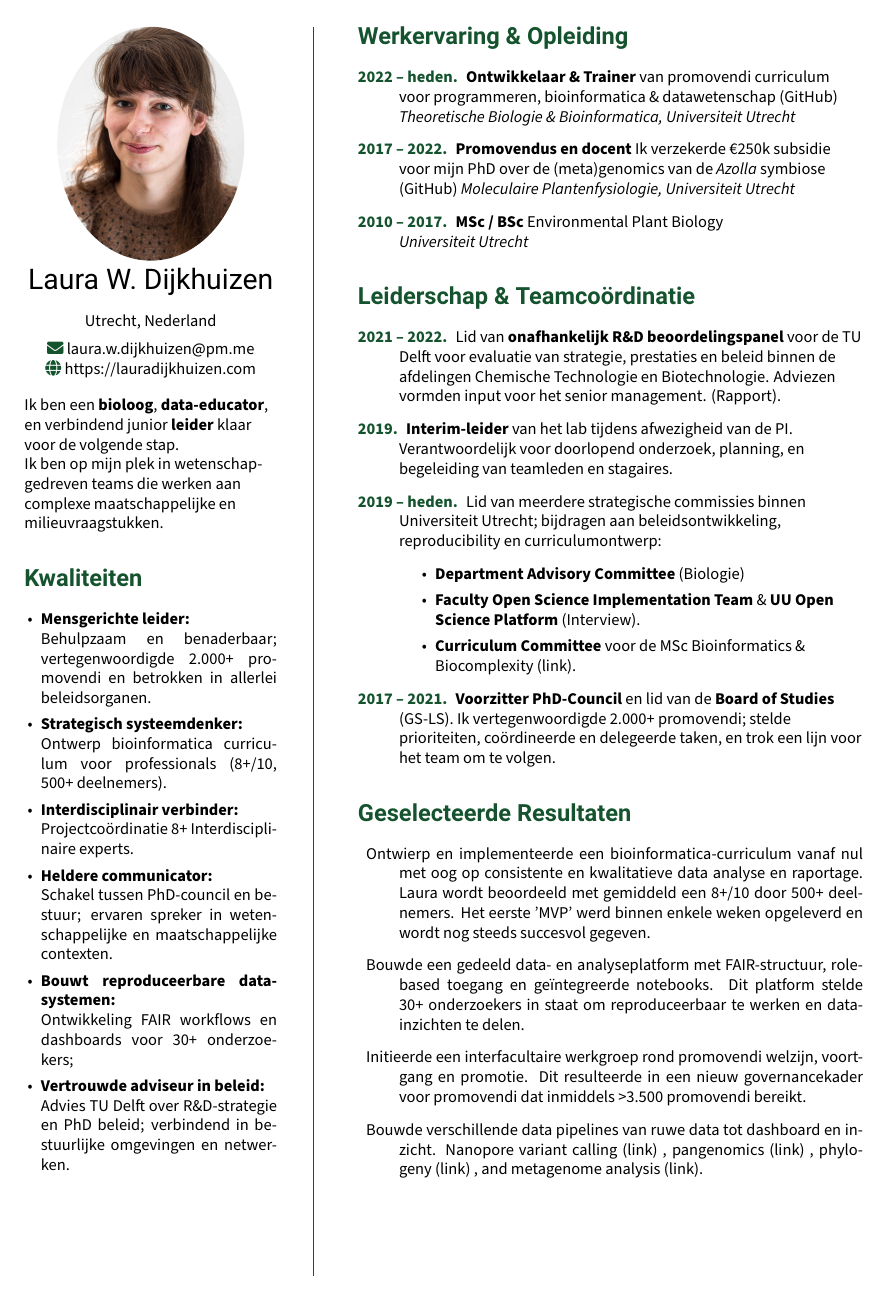
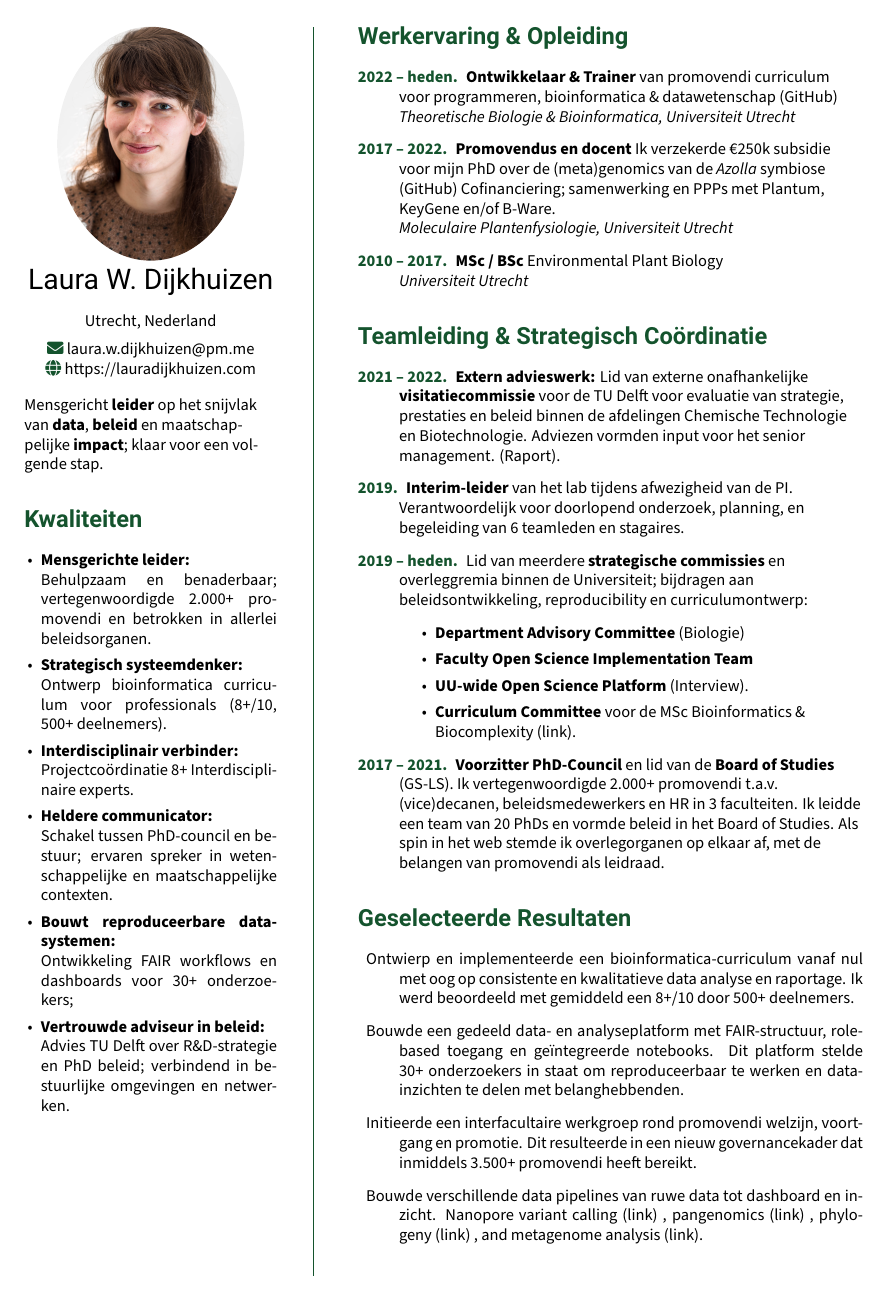
Before and after one commit to lauralwd/CV_generator, a LaTeX CV (cv.tex): page 1 of 2. Compiled offline with XeLaTeX.

Commit message:
lots of updates

```diff
--- a/cv.tex
+++ b/cv.tex
@@ -52,8 +52,10 @@
 % About me — R&D data & reporting (tailored)
 
 {\RaggedRight
-  Ik ben een \textbf{bioloog}, \textbf{data-educator}, en verbindend junior \textbf{leider} klaar voor de volgende stap.  \\
-  Ik ben op mijn plek in wetenschap-gedreven teams die werken aan complexe maatschappelijke en milieuvraagstukken.
+  % Ik ben een \textbf{bioloog}, \textbf{data-educator} en verbindend junior \textbf{leider}
+  % met hart voor maatschappelijke impact, klaar voor de volgende carièrestap.
+  Mensgericht \textbf{leider} op het snijvlak van \textbf{data}, \textbf{beleid} en maatschappelijke \textbf{impact}; klaar voor een volgende stap.
+
 }
 
 \GreenHeading{Kwaliteiten}
@@ -108,40 +110,43 @@
   \item[\normalfont \textcolor{ForestGreen}{\textbf{2017 -- 2022.}}] \textbf{Promovendus en docent}
     Ik verzekerde €250k subsidie voor mijn PhD over de (meta)genomics van de \textit{Azolla} symbiose
     (\href{https://github.com/lauralwd/azolla_phd_thesis}{GitHub})
-    % Cofinanciering en samenwerking met Plantum, KeyGene en B-Ware.\\ % skip because niche?
+    Cofinanciering; samenwerking en PPPs met Plantum, KeyGene en/of B-Ware.\\ % skip because niche?
     \textit{Moleculaire Plantenfysiologie, Universiteit Utrecht}
   \item[\normalfont \textcolor{ForestGreen}{\textbf{2010 -- 2017.}}] \textbf{MSc / BSc} Environmental Plant Biology \\
     \textit{Universiteit Utrecht}
 \end{description}
 
 % Management
-\GreenHeading{Leiderschap \& Teamcoördinatie}
+\GreenHeading{Teamleiding \& Strategisch Coördinatie}
 
 % \emph{Coordinated 8+ expert instructors; chaired council representing >2,000 PhDs; frequent liaison with deans/HR/graduate schools to drive policy and adoption.}
 \begin{description}
 \raggedright
   \item[\normalfont \textcolor{ForestGreen}{\textbf{2021 -- 2022.}}]
-    Lid van \textbf{onafhankelijk R\&D beoordelingspanel} voor de TU Delft voor evaluatie van strategie, prestaties en beleid
+    \textbf{Extern advieswerk: }Lid van externe onafhankelijke \textbf{visitatiecommissie} voor de TU Delft voor evaluatie van strategie, prestaties en beleid
     binnen de afdelingen Chemische Technologie en Biotechnologie.
     Adviezen vormden input voor het senior management.
-    (\href{https://filelist.tudelft.nl/TUDelft/Onderzoek/Kwaliteitsborging/Final report SEP Chemistry TU Delft 20220204.pdf}{Rapport}).
+    (\href{https://filelist.tudelft.nl/TUDelft/Onderzoek/Kwaliteitsborging/Final report SEP Chemistry TU Delft 20220204.pdf}{Raport}).
 
   \item[\normalfont \textcolor{ForestGreen}{\textbf{2019.}}] \textbf{Interim-leider}
     van het lab tijdens afwezigheid van de PI.
-    Verantwoordelijk voor doorlopend onderzoek, planning, en begeleiding van teamleden en stagaires.
+    Verantwoordelijk voor doorlopend onderzoek, planning, en begeleiding van 6 teamleden en stagaires.
 
   \item[\normalfont \textcolor{ForestGreen}{\textbf{2019 -- heden.}}]
-    Lid van meerdere strategische commissies binnen Universiteit Utrecht;
+    Lid van meerdere \textbf{strategische commissies} en overleggremia binnen de Universiteit;
     bijdragen aan beleidsontwikkeling, reproducibility en curriculumontwerp:
     \begin{itemize}
       \item \textbf{Department Advisory Committee} (Biologie)
-      \item \textbf{Faculty Open Science Implementation Team} \& \textbf{UU Open Science Platform}
-      (\href{https://www.uu.nl/en/news/meet-laura-dijkhuizen}{Interview}).
+      \item \textbf{Faculty Open Science Implementation Team}
+      \item \textbf{UU-wide Open Science Platform} (\href{https://www.uu.nl/en/news/meet-laura-dijkhuizen}{Interview}).
       \item \textbf{Curriculum Committee} voor de MSc Bioinformatics \& Biocomplexity
         (\href{https://www.uu.nl/en/masters/bioinformatics-and-biocomplexity}{link}).
     \end{itemize}
   \item[\normalfont \textcolor{ForestGreen}{\textbf{2017 -- 2021.}}] \textbf{Voorzitter PhD-Council} en lid van de \textbf{Board of Studies} (GS-LS).
-    Ik vertegenwoordigde 2.000+ promovendi; stelde prioriteiten, coördineerde en delegeerde taken, en trok een lijn voor het team om te volgen.
+    Ik vertegenwoordigde 2.000+ promovendi t.a.v. (vice)decanen, beleidsmedewerkers en HR in 3 faculteiten.
+    Ik leidde een team van 20 PhDs en vormde beleid in het Board of Studies.
+    Als spin in het web stemde ik overlegorganen op elkaar af, met de belangen van promovendi als leidraad.
+    % Als voorzitter trok ik een lijn van profesionaliseering binnen en buiten ons overleg.
 \end{description}
 
 
@@ -149,12 +154,12 @@
 \GreenHeading{Geselecteerde Resultaten}
 \begin{description}
   \item Ontwierp en implementeerde een bioinformatica-curriculum vanaf nul met oog op consistente en kwalitatieve data analyse en raportage.
-    Laura wordt beoordeeld met gemiddeld een 8+/10 door 500+ deelnemers.
-    Het eerste 'MVP' werd binnen enkele weken opgeleverd en wordt nog steeds succesvol gegeven.
+    Ik werd beoordeeld met gemiddeld een 8+/10 door 500+ deelnemers.
+    % Het eerste 'MVP' werd binnen enkele weken opgeleverd en wordt nog steeds succesvol gegeven.
   \item Bouwde een gedeeld data- en analyseplatform met FAIR-structuur, role-based toegang en geïntegreerde notebooks.
-    Dit platform stelde 30+ onderzoekers in staat om reproduceerbaar te werken en data-inzichten te delen.
+    Dit platform stelde 30+ onderzoekers in staat om reproduceerbaar te werken en data-inzichten te delen met belanghebbenden.
   \item Initieerde een interfacultaire werkgroep rond promovendi welzijn, voortgang en promotie.
-    Dit resulteerde in een nieuw governancekader voor promovendi dat inmiddels >3.500 promovendi bereikt.
+    Dit resulteerde in een nieuw governancekader dat inmiddels 3.500+ promovendi heeft bereikt.
   %\item Taught “Intro to Bioinformatics” course; cohesively uniting various domain experts from Utrecht Science Park.
   \item Bouwde verschillende data pipelines van ruwe data tot dashboard en inzicht.
     Nanopore variant calling (\href{https://github.com/lauralwd/anabaena_nanopore_workflow}{link})
```
Also changed, not shown: cv.tex (30 more changed lines).
